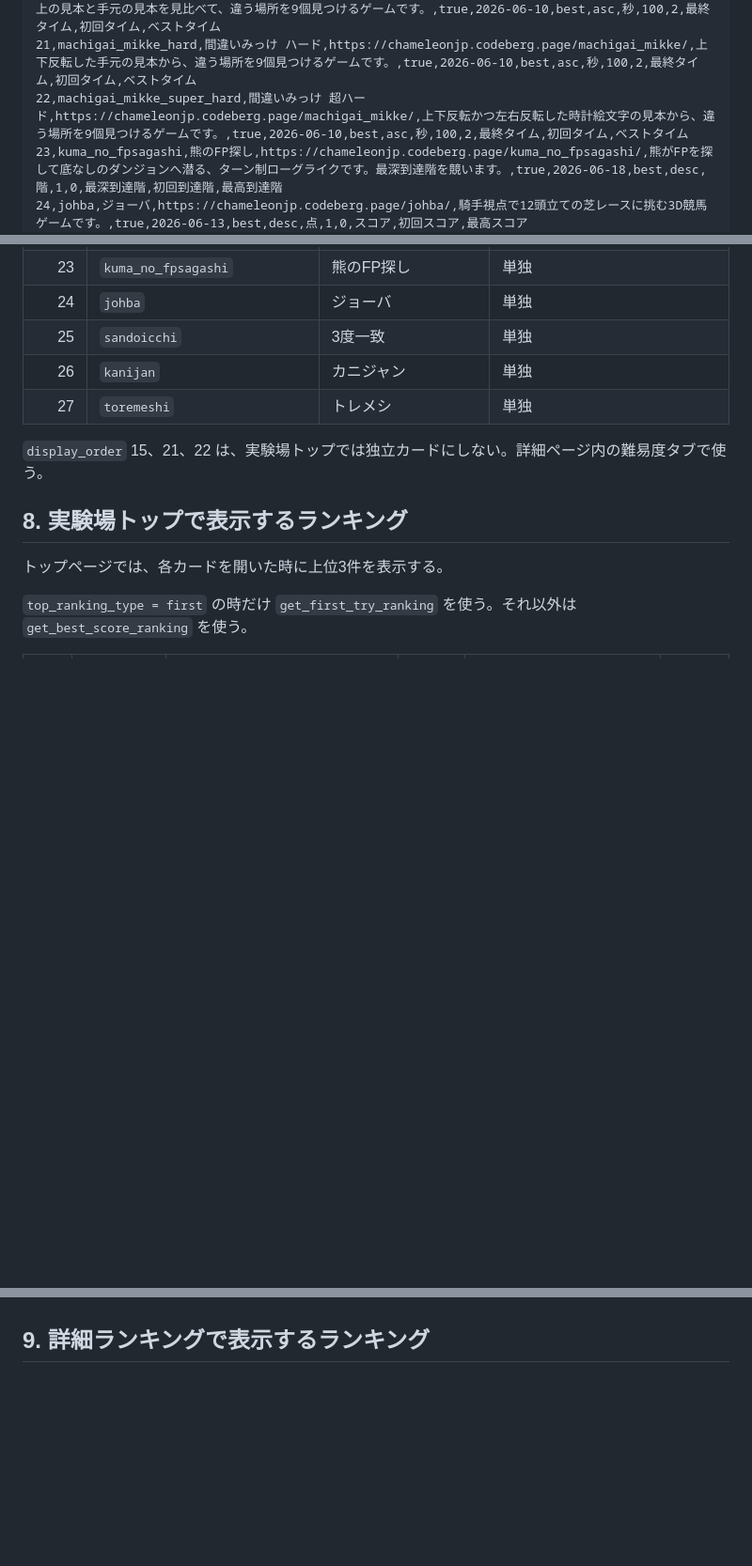
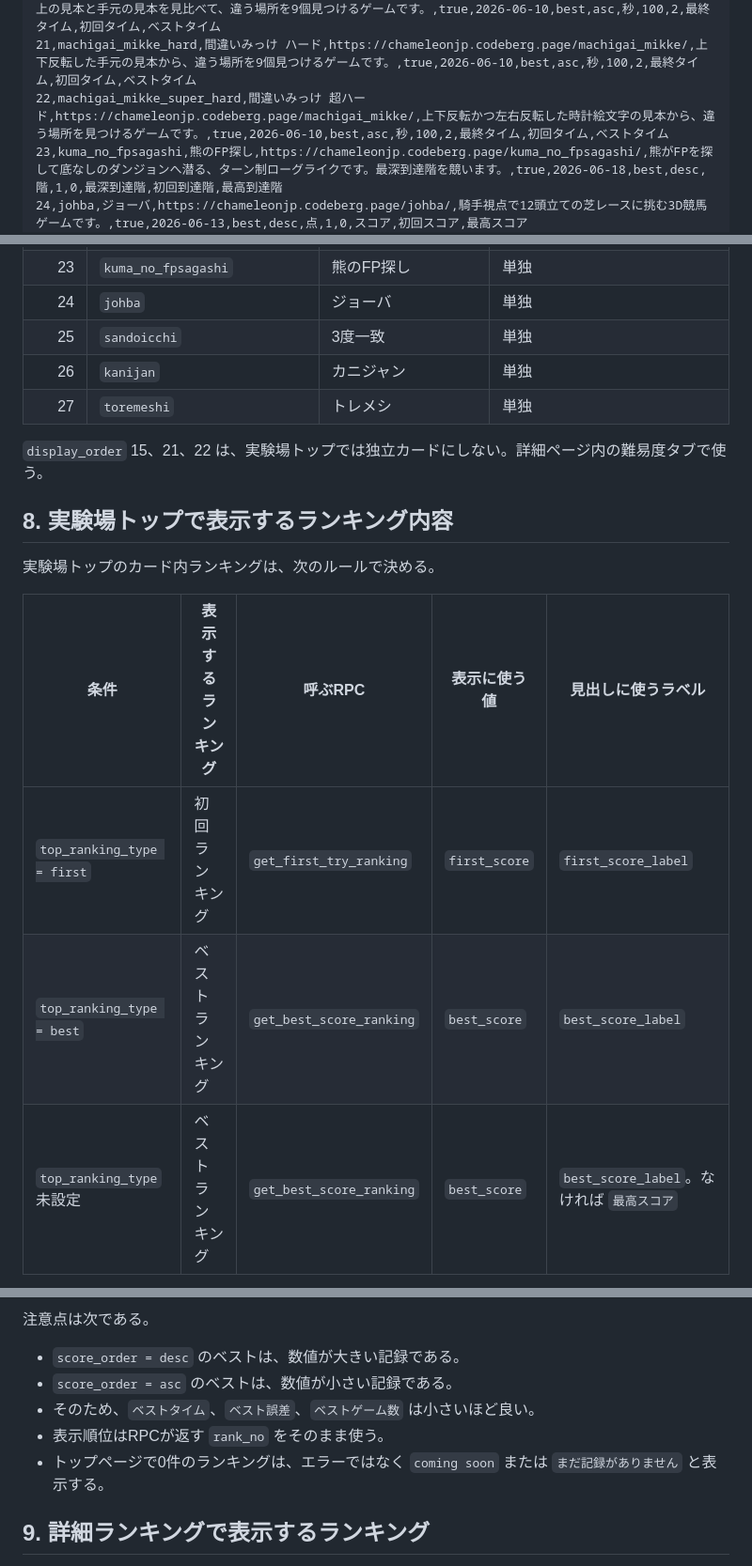
Before and after one commit to chameleonjp-lab/chameleonjp_lab, a Markdown page: docs/chameleonjp-lab/07_current_games_catalog.md, 3 parts joined by grey strips. Shown at 94% size. GitHub-like rendering; blank space fills up the shorter version.

```diff
--- a/docs/chameleonjp-lab/07_current_games_catalog.md
+++ b/docs/chameleonjp-lab/07_current_games_catalog.md
@@ -141,7 +135,7 @@ display_order,game_slug,title,game_url,description,is_active,release_date,top_ra
 19,emojihiroi,絵文字拾い,https://chameleonjp.codeberg.page/emojihiroi/,8×8の中から、お題の絵文字を探して全部消すタイムアタックゲームです。,true,2026-06-10,best,asc,秒,100,2,最終タイム,初回タイム,ベストタイム
 20,machigai_mikke_easy,間違いみっけ イージー,https://chameleonjp.codeberg.page/machigai_mikke/,上の見本と手元の見本を見比べて、違う場所を9個見つけるゲームです。,true,2026-06-10,best,asc,秒,100,2,最終タイム,初回タイム,ベストタイム
 21,machigai_mikke_hard,間違いみっけ ハード,https://chameleonjp.codeberg.page/machigai_mikke/,上下反転した手元の見本から、違う場所を9個見つけるゲームです。,true,2026-06-10,best,asc,秒,100,2,最終タイム,初回タイム,ベストタイム
-22,machigai_mikke_super_hard,間違いみっけ 超ハード,https://chameleonjp.codeberg.page/machigai_mikke/,上下反転かつ左右反転した時計絵文字の見本から、違う場所を9個見つけるゲームです。,true,2026-06-10,best,asc,秒,100,2,最終タイム,初回タイム,ベストタイム
+22,machigai_mikke_super_hard,間違いみっけ 超ハード,https://chameleonjp.codeberg.page/machigai_mikke/,上下反転かつ左右反転した時計絵文字の見本から、違う場所を見つけるゲームです。,true,2026-06-10,best,asc,秒,100,2,最終タイム,初回タイム,ベストタイム
 23,kuma_no_fpsagashi,熊のFP探し,https://chameleonjp.codeberg.page/kuma_no_fpsagashi/,熊がFPを探して底なしのダンジョンへ潜る、ターン制ローグライクです。最深到達階を競います。,true,2026-06-18,best,desc,階,1,0,最深到達階,初回到達階,最高到達階
 24,johba,ジョーバ,https://chameleonjp.codeberg.page/johba/,騎手視点で12頭立ての芝レースに挑む3D競馬ゲームです。,true,2026-06-13,best,desc,点,1,0,スコア,初回スコア,最高スコア
 25,sandoicchi,3度一致,https://chameleonjp.codeberg.page/sandoicchi/,サンドイッチを作ろう,true,2026-06-17,best,desc,点,1,0,サンドスコア,初回スコア,最高スコア
@@ -199,9 +193,13 @@ display_order,game_slug,title,game_url,description,is_active,release_date,top_ra
 
 `display_order` 15、21、22 は、実験場トップでは独立カードにしない。詳細ページ内の難易度タブで使う。
 
-## 8. 実験場トップで表示するランキング
+## 8. 実験場トップで表示するランキング内容
 
-トップページでは、各カードを開いた時に上位3件を表示する。
+実験場トップのカード内ランキングは、次のルールで決める。
 
-`top_ranking_type = first` の時だけ `get_first_try_ranking` を使う。それ以外は `get_best_score_ranking` を使う。
+| 条件 | 表示するランキング | 呼ぶRPC | 表示に使う値 | 見出しに使うラベル |
+|---|---|---|---|---|
+| `top_ranking_type = first` | 初回ランキング | `get_first_try_ranking` | `first_score` | `first_score_label` |
+| `top_ranking_type = best` | ベストランキング | `get_best_score_ranking` | `best_score` | `best_score_label` |
+| `top_ranking_type` 未設定 | ベストランキング | `get_best_score_ranking` | `best_score` | `best_score_label`。なければ `最高スコア` |
 
@@ -236,3 +237,10 @@ display_order,game_slug,title,game_url,description,is_active,release_date,top_ra
+注意点は次である。
+
+- `score_order = desc` のベストは、数値が大きい記録である。
+- `score_order = asc` のベストは、数値が小さい記録である。
+- そのため、`ベストタイム`、`ベスト誤差`、`ベストゲーム数` は小さいほど良い。
+- 表示順位はRPCが返す `rank_no` をそのまま使う。
+- トップページで0件のランキングは、エラーではなく `coming soon` または `まだ記録がありません` と表示する。
 
 ## 9. 詳細ランキングで表示するランキング
 
```
Also changed, not shown: other parts of docs/chameleonjp-lab/07_current_games_catalog.md (+45 -43 lines).
